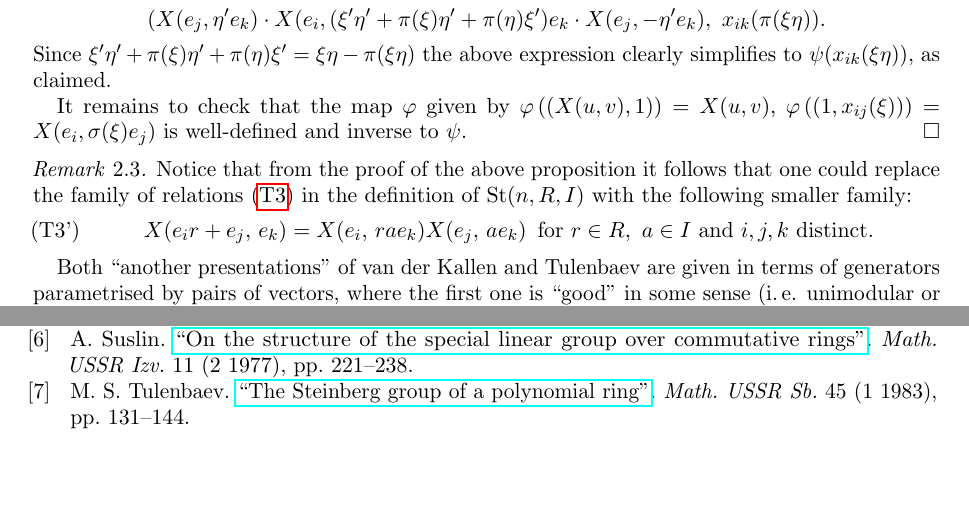
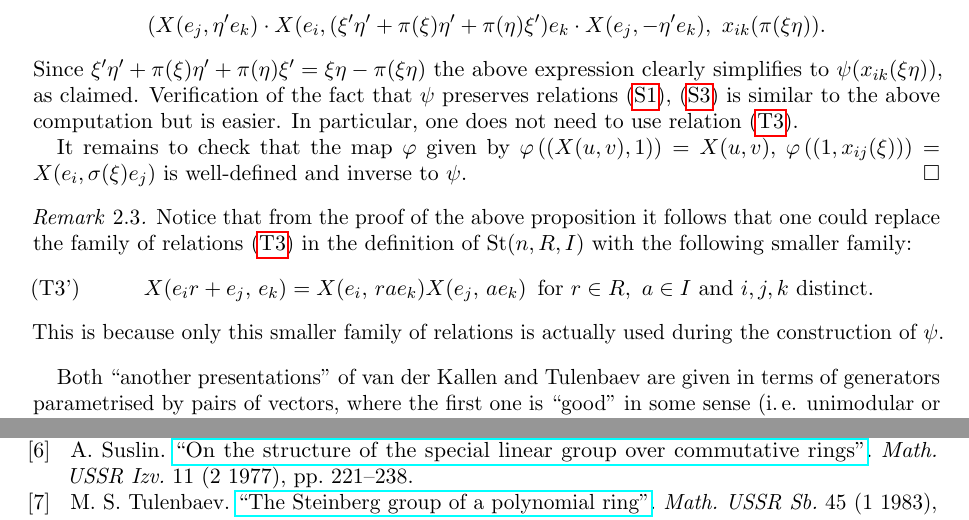
Before and after one commit to sxhya/LGK2Chevalley, a LaTeX paper (paper.tex): two parts of pages 4 and 9 of 9 before the commit and two parts of pages 4 and 9 of 10 after it, joined at a grey line, cut so that both start at the same text, the shorter picture padded with empty space. Compiled offline with pdfLaTeX.

Commit message:
Fixed problem with proposition 2.2

```diff
--- a/paper.tex
+++ b/paper.tex
@@ -265,6 +265,8 @@ After applying additivity relations \eqref{add2}, \eqref{add3} and moving the fa
 one gets the following expression
 $$(X(e_j, \eta'e_k) \cdot X(e_i, (\xi' \eta' + \pi(\xi)\eta' + \pi(\eta)\xi')e_k \cdot X(e_j, -\eta'e_k),\ x_{ik}(\pi(\xi\eta)).$$
 Since $\xi'\eta' + \pi(\xi)\eta' + \pi(\eta)\xi' = \xi\eta - \pi(\xi\eta)$ the above expression clearly simplifies to $\psi(x_{ik}(\xi\eta))$, as claimed.
+Verification of the fact that $\psi$ preserves relations \eqref{add0}, \eqref{ccf2} is similar to the above computation but is easier.
+In particular, one does not need to use relation~\eqref{add3}.
 
 It remains to check that the map $\varphi$ given by $\varphi\left((X(u, v), 1)\right) = X(u, v),$ $\varphi\left((1, x_{ij}(\xi))\right) = X(e_i, \sigma(\xi)e_j)$
 is well-defined and inverse to $\psi$.
@@ -273,7 +275,8 @@ is well-defined and inverse to $\psi$.
 \begin{rk} \label{rk:T123'} Notice that from the proof of the above proposition it follows that one could replace the family of relations \eqref{add3}
 in the definition of $\St(n, R, I)$ with the following smaller family:
 \setcounter{equation}{2} \renewcommand{\theequation}{T\arabic{equation}'}
-\begin{equation} X(e_ir+e_j,\,e_k)=X(e_i,\,rae_k)X(e_j,\,ae_k)\,\text{ for }r\in R,\ a\in I\text{ and } i,j,k\text{ distinct}. \label{add3'} \end{equation} \end{rk}
+\begin{equation} X(e_ir+e_j,\,e_k)=X(e_i,\,rae_k)X(e_j,\,ae_k)\,\text{ for }r\in R,\ a\in I\text{ and } i,j,k\text{ distinct}. \label{add3'} \end{equation}
+This is because only this smaller family of relations is actually used during the construction of $\psi$. \end{rk}
 
 Both ``another presentations'' of van der Kallen and Tulenbaev are given in terms of generators parametrised by pairs of vectors,
  where the first one is ``good'' in some sense  (i.\,e. unimodular or a column of an elementary matrix) while the second one is arbitrary.
```
Also changed, not shown: paper.pdf.
